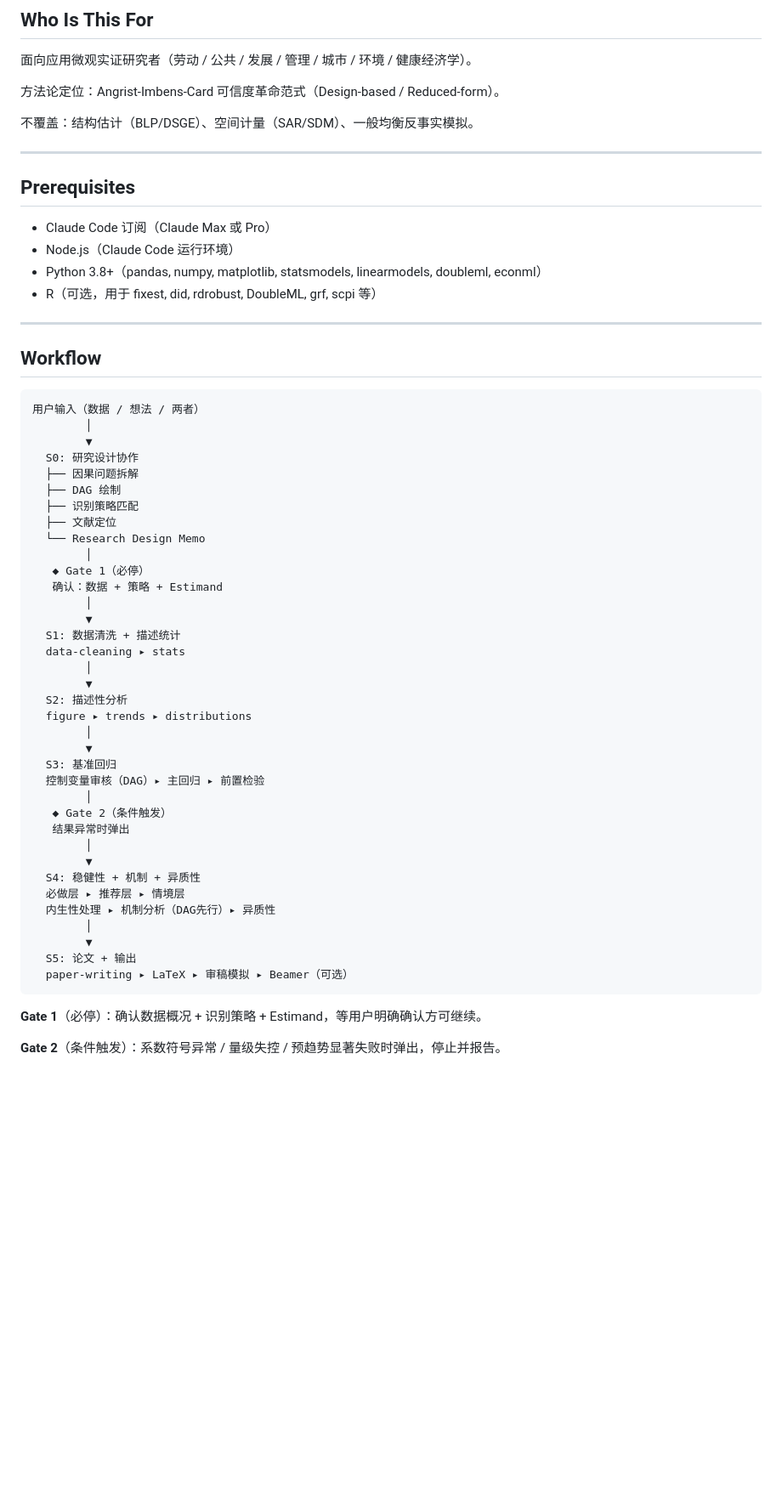
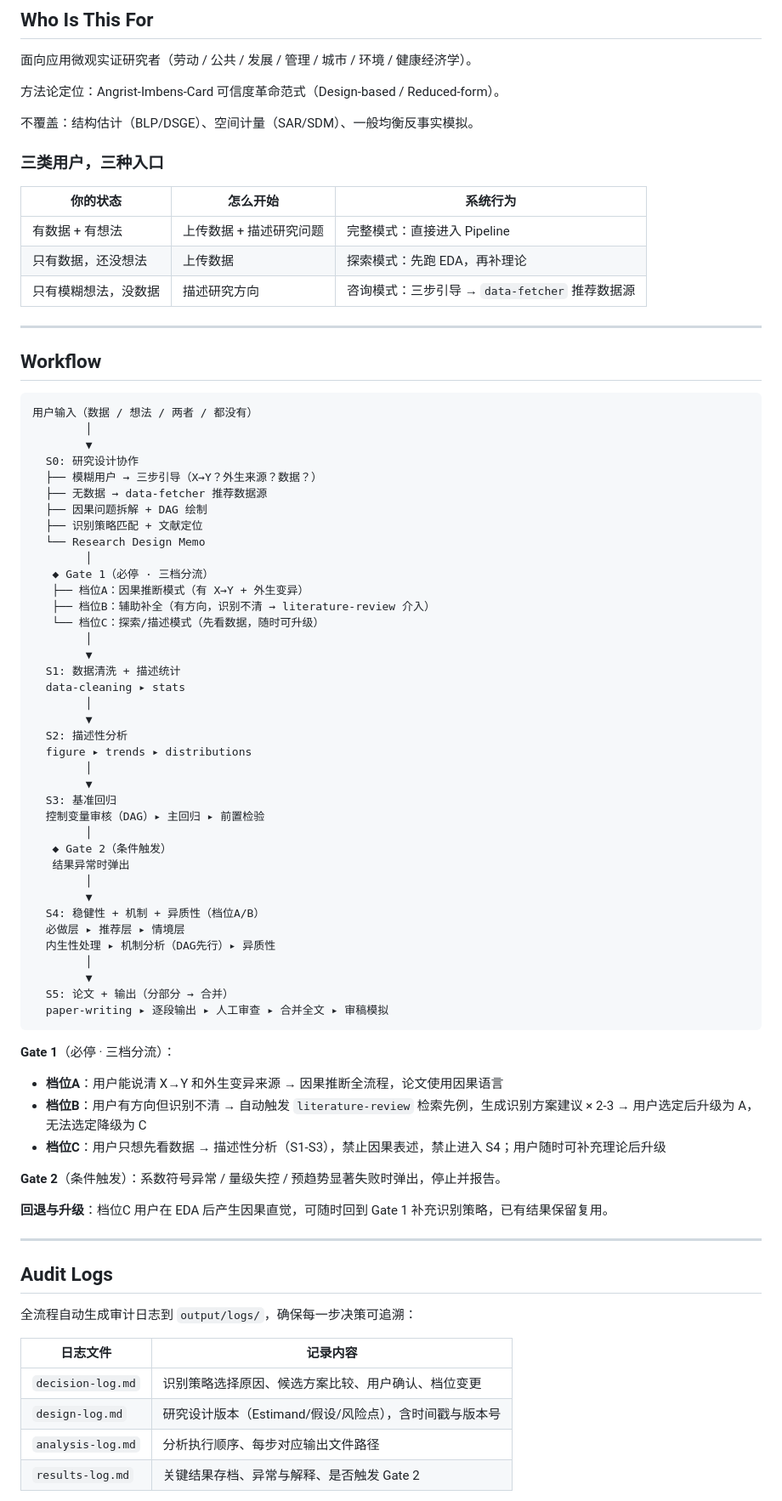
Before and after one commit to kimmy-sil/empirical-paper-cc, a Markdown page: README.md, the part around one of its changes. Shown at 85% size. Drawn GitHub-style; blank space fills up the shorter version.

````diff
--- a/README.md
+++ b/README.md
@@ -24,32 +24,33 @@ claude
 
 不覆盖：结构估计（BLP/DSGE）、空间计量（SAR/SDM）、一般均衡反事实模拟。
 
----
+### 三类用户，三种入口
 
-## Prerequisites
-
-- Claude Code 订阅（Claude Max 或 Pro）
-- Node.js（Claude Code 运行环境）
-- Python 3.8+（pandas, numpy, matplotlib, statsmodels, linearmodels, doubleml, econml）
-- R（可选，用于 fixest, did, rdrobust, DoubleML, grf, scpi 等）
+| 你的状态 | 怎么开始 | 系统行为 |
+|---------|---------|---------|
+| 有数据 + 有想法 | 上传数据 + 描述研究问题 | 完整模式：直接进入 Pipeline |
+| 只有数据，还没想法 | 上传数据 | 探索模式：先跑 EDA，再补理论 |
+| 只有模糊想法，没数据 | 描述研究方向 | 咨询模式：三步引导 → `data-fetcher` 推荐数据源 |
 
 ---
 
 ## Workflow
 
 ```
-用户输入（数据 / 想法 / 两者）
+用户输入（数据 / 想法 / 两者 / 都没有）
         │
         ▼
   S0: 研究设计协作
-  ├── 因果问题拆解
-  ├── DAG 绘制
-  ├── 识别策略匹配
-  ├── 文献定位
+  ├── 模糊用户 → 三步引导（X→Y？外生来源？数据？）
+  ├── 无数据 → data-fetcher 推荐数据源
+  ├── 因果问题拆解 + DAG 绘制
+  ├── 识别策略匹配 + 文献定位
   └── Research Design Memo
         │
-   ◆ Gate 1（必停）
-   确认：数据 + 策略 + Estimand
+   ◆ Gate 1（必停 · 三档分流）
+   ├── 档位A：因果推断模式（有 X→Y + 外生变异）
+   ├── 档位B：辅助补全（有方向，识别不清 → literature-review 介入）
+   └── 档位C：探索/描述模式（先看数据，随时可升级）
         │
         ▼
   S1: 数据清洗 + 描述统计
@@ -67,15 +68,34 @@ claude
    结果异常时弹出
         │
         ▼
-  S4: 稳健性 + 机制 + 异质性
+  S4: 稳健性 + 机制 + 异质性（档位A/B）
   必做层 ▸ 推荐层 ▸ 情境层
   内生性处理 ▸ 机制分析（DAG先行）▸ 异质性
         │
         ▼
-  S5: 论文 + 输出
-  paper-writing ▸ LaTeX ▸ 审稿模拟 ▸ Beamer（可选）
+  S5: 论文 + 输出（分部分 → 合并）
+  paper-writing ▸ 逐段输出 ▸ 人工审查 ▸ 合并全文 ▸ 审稿模拟
 ```
 
-**Gate 1**（必停）：确认数据概况 + 识别策略 + Estimand，等用户明确确认方可继续。
+**Gate 1**（必停 · 三档分流）：
+- **档位A**：用户能说清 X→Y 和外生变异来源 → 因果推断全流程，论文使用因果语言
+- **档位B**：用户有方向但识别不清 → 自动触发 `literature-review` 检索先例，生成识别方案建议 × 2-3 → 用户选定后升级为 A，无法选定降级为 C
+- **档位C**：用户只想先看数据 → 描述性分析（S1-S3），禁止因果表述，禁止进入 S4；用户随时可补充理论后升级
 
 **Gate 2**（条件触发）：系数符号异常 / 量级失控 / 预趋势显著失败时弹出，停止并报告。
+
+**回退与升级**：档位C 用户在 EDA 后产生因果直觉，可随时回到 Gate 1 补充识别策略，已有结果保留复用。
+
+---
+
+## Audit Logs
+
+全流程自动生成审计日志到 `output/logs/`，确保每一步决策可追溯：
+
+| 日志文件 | 记录内容 |
+|---------|---------|
+| `decision-log.md` | 识别策略选择原因、候选方案比较、用户确认、档位变更 |
+| `design-log.md` | 研究设计版本（Estimand/假设/风险点），含时间戳与版本号 |
+| `analysis-log.md` | 分析执行顺序、每步对应输出文件路径 |
+| `results-log.md` | 关键结果存档、异常与解释、是否触发 Gate 2 |
+
````
Also changed, not shown: other parts of README.md (+53 -15 lines).
